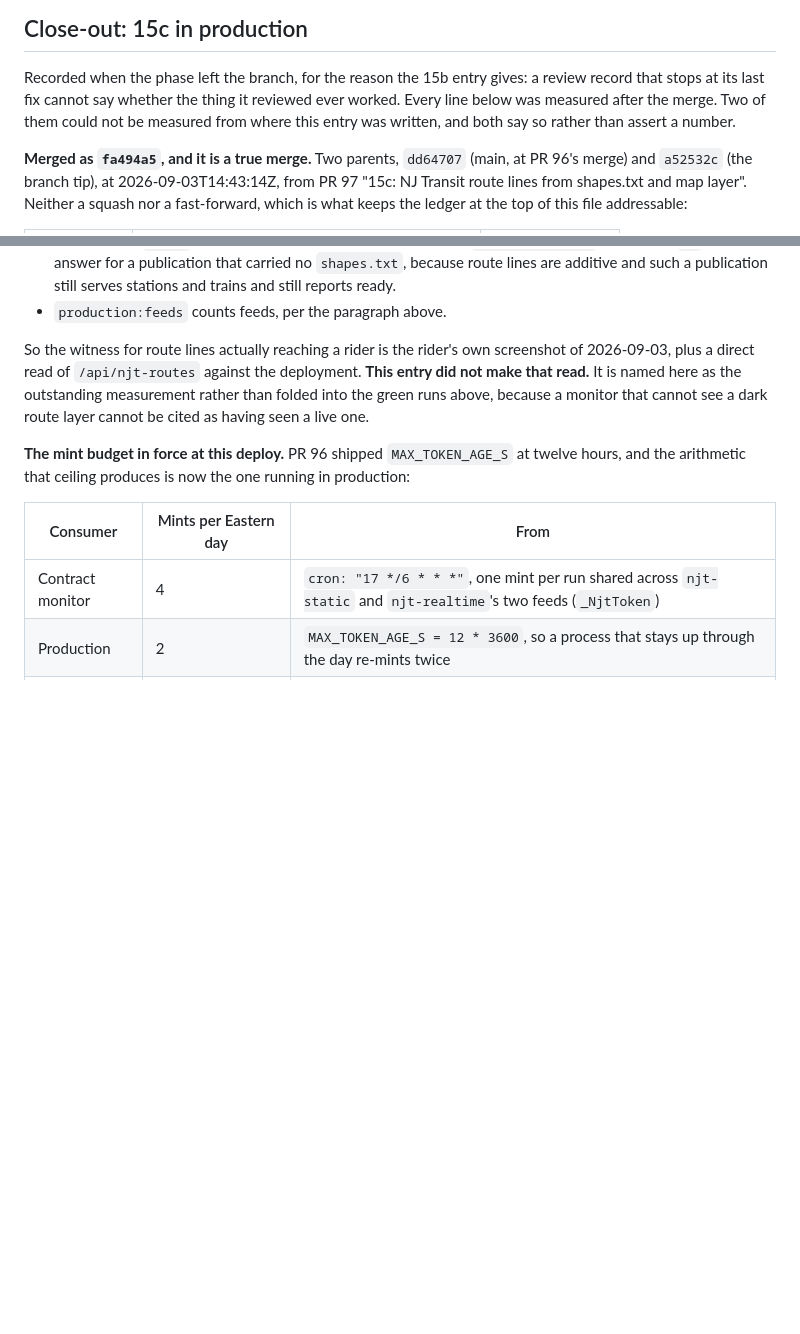
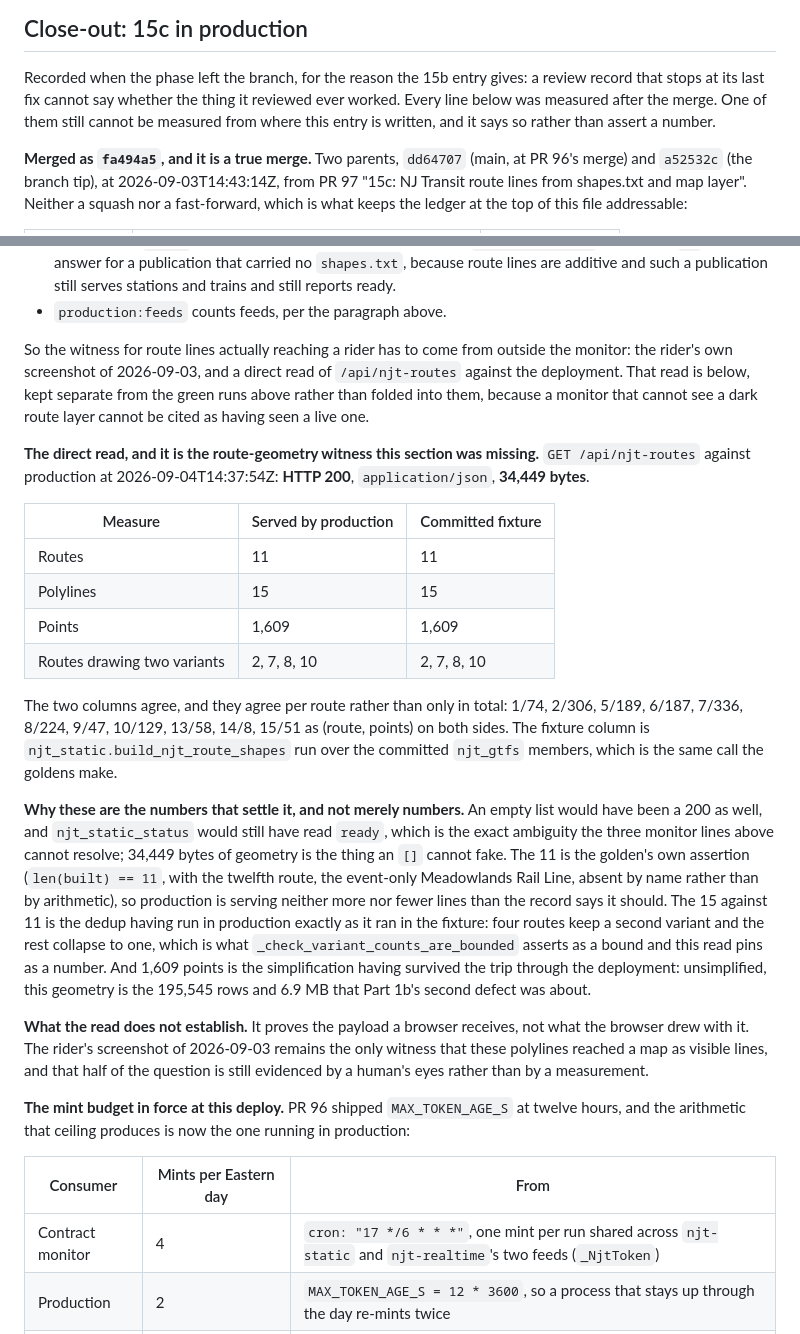
Before and after one commit to rosenfieldben/nyc-transit-live, a Markdown page: docs/reviews/15c-adversarial-rounds.md, 2 parts joined by grey strips. GitHub-like rendering; blank space fills up the shorter version.

Commit message:
15c close-out: the route-geometry witness is a read, not an absence
The first commit named the direct read of /api/njt-routes as the one outstanding
measurement and said plainly that it had not been made. It has been made now, so the
entry carries it instead of naming it: GET against production at 2026-09-04T14:37:54Z,
HTTP 200, application/json, 34,449 bytes, 11 routes, 15 polylines, 1,609 points, with
routes 2, 7, 8 and 10 drawing two variants each.

Those are the same figures the fixture goldens measure, and the entry records the
agreement per route rather than only in aggregate: 1/74, 2/306, 5/189, 6/187, 7/336,
8/224, 9/47, 10/129, 13/58, 14/8, 15/51 as (route, points) on both sides, against
njt_static.build_njt_route_shapes over the committed njt_gtfs members.

The entry says why each of the three numbers settles something the monitor cannot.
An empty list is a 200 too and leaves njt_static_status reading ready, which is the
exact ambiguity production:statics carries by design, so bytes of geometry are what
[] cannot fake. The 11 is the golden's own assertion, with the event-only Meadowlands
Rail Line absent by name rather than by arithmetic. The 15 against 11 is the dedup
having run in production as it ran in the fixture, which the goldens assert only as a
bound. The 1,609 is the simplification having survived the deployment, against the
195,545 rows and 6.9 MB that Part 1b's second defect was about.

Two statements from the first commit are corrected rather than left to contradict the
new block: the opening no longer says two facts were unmeasurable (only the account's
mint counter still is), and the route-geometry paragraph no longer says this entry did
not make the read. What the read still does not establish is stated: it proves the
payload a browser receives, not what the browser drew, so the rider's screenshot of
2026-09-03 remains the only witness for the lines actually being visible.

Co-Authored-By: Claude Opus 5 (1M context) <noreply@anthropic.com>
Claude-Session: https://claude.ai/code/session_01G3eZmEzCSm4zcpxWmaQgKt

```diff
--- a/docs/reviews/15c-adversarial-rounds.md
+++ b/docs/reviews/15c-adversarial-rounds.md
@@ -292,8 +292,8 @@ two are Part 1b's M2 and this round's F16.
 
 Recorded when the phase left the branch, for the reason the 15b entry gives: a
 review record that stops at its last fix cannot say whether the thing it reviewed
-ever worked. Every line below was measured after the merge. Two of them could not be
-measured from where this entry was written, and both say so rather than assert a
+ever worked. Every line below was measured after the merge. One of them still cannot
+be measured from where this entry is written, and it says so rather than assert a
 number.
 
 **Merged as `fa494a5`, and it is a true merge.** Two parents, `dd64707` (main, at PR
@@ -377,11 +377,46 @@ witness it either.** Three separate lines look like they might and none of them
   stations and trains and still reports ready.
 - `production:feeds` counts feeds, per the paragraph above.
 
-So the witness for route lines actually reaching a rider is the rider's own screenshot
-of 2026-09-03, plus a direct read of `/api/njt-routes` against the deployment. **This
-entry did not make that read.** It is named here as the outstanding measurement rather
-than folded into the green runs above, because a monitor that cannot see a dark route
-layer cannot be cited as having seen a live one.
+So the witness for route lines actually reaching a rider has to come from outside the
+monitor: the rider's own screenshot of 2026-09-03, and a direct read of
+`/api/njt-routes` against the deployment. That read is below, kept separate from the
+green runs above rather than folded into them, because a monitor that cannot see a
+dark route layer cannot be cited as having seen a live one.
+
+**The direct read, and it is the route-geometry witness this section was missing.**
+`GET /api/njt-routes` against production at 2026-09-04T14:37:54Z: **HTTP 200**,
+`application/json`, **34,449 bytes**.
+
+| Measure | Served by production | Committed fixture |
+| --- | --- | --- |
+| Routes | 11 | 11 |
+| Polylines | 15 | 15 |
+| Points | 1,609 | 1,609 |
+| Routes drawing two variants | 2, 7, 8, 10 | 2, 7, 8, 10 |
+
+The two columns agree, and they agree per route rather than only in total: 1/74,
+2/306, 5/189, 6/187, 7/336, 8/224, 9/47, 10/129, 13/58, 14/8, 15/51 as
+(route, points) on both sides. The fixture column is
+`njt_static.build_njt_route_shapes` run over the committed `njt_gtfs` members, which is
+the same call the goldens make.
+
+**Why these are the numbers that settle it, and not merely numbers.** An empty list
+would have been a 200 as well, and `njt_static_status` would still have read `ready`,
+which is the exact ambiguity the three monitor lines above cannot resolve; 34,449 bytes
+of geometry is the thing an `[]` cannot fake. The 11 is the golden's own assertion
+(`len(built) == 11`, with the twelfth route, the event-only Meadowlands Rail Line,
+absent by name rather than by arithmetic), so production is serving neither more nor
+fewer lines than the record says it should. The 15 against 11 is the dedup having run
+in production exactly as it ran in the fixture: four routes keep a second variant and
+the rest collapse to one, which is what `_check_variant_counts_are_bounded` asserts as
+a bound and this read pins as a number. And 1,609 points is the simplification having
+survived the trip through the deployment: unsimplified, this geometry is the 195,545
+rows and 6.9 MB that Part 1b's second defect was about.
+
+**What the read does not establish.** It proves the payload a browser receives, not
+what the browser drew with it. The rider's screenshot of 2026-09-03 remains the only
+witness that these polylines reached a map as visible lines, and that half of the
+question is still evidenced by a human's eyes rather than by a measurement.
 
 **The mint budget in force at this deploy.** PR 96 shipped `MAX_TOKEN_AGE_S` at twelve
 hours, and the arithmetic that ceiling produces is now the one running in production:
```
